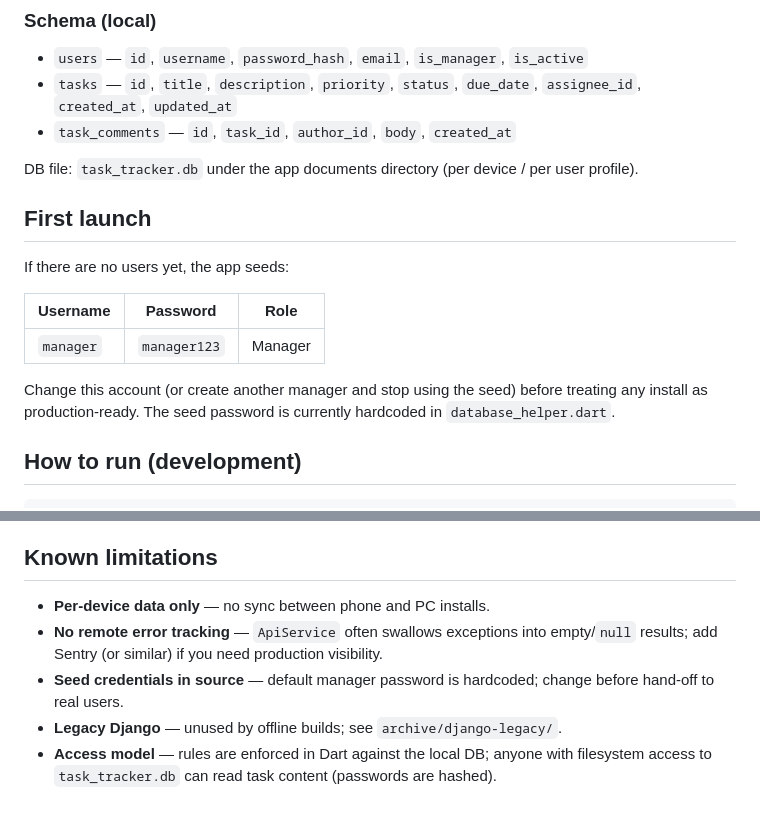
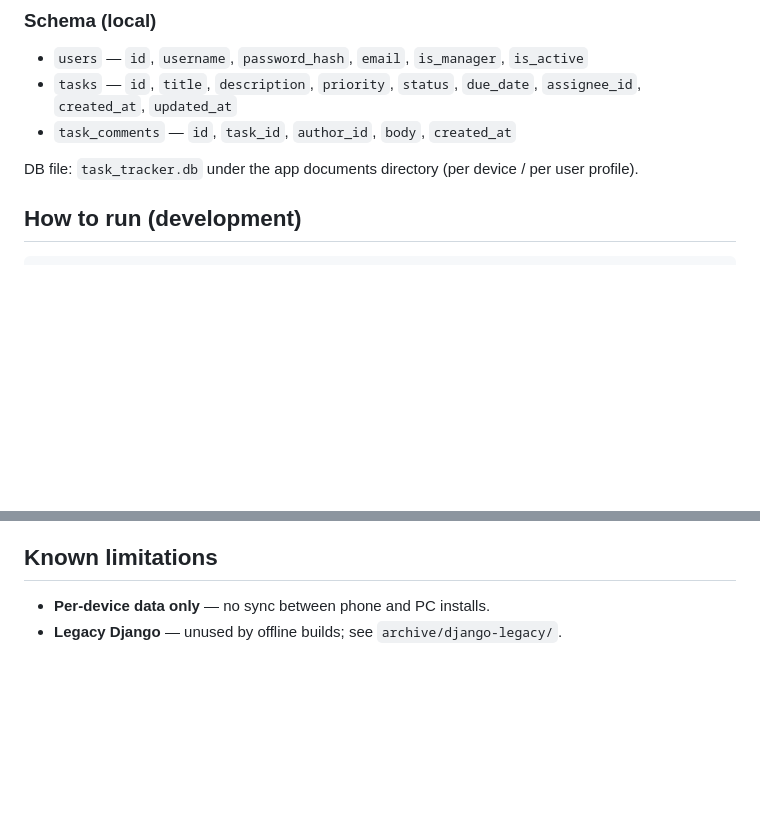
Before and after one commit to alex0077-git/Task-tracker, a Markdown page: README.md, 2 parts joined by grey strips. GitHub-like rendering; blank space fills up the shorter version.

```diff
--- a/README.md
+++ b/README.md
@@ -39,15 +39,7 @@ After login, `role_home.dart` → `homeForUser` / `ResponsiveAppHome` opens the
 
 DB file: `task_tracker.db` under the app documents directory (per device / per user profile).
 
-## First launch
 
-If there are no users yet, the app seeds:
-
-| Username | Password | Role |
-|----------|----------|------|
-| `manager` | `manager123` | Manager |
-
-Change this account (or create another manager and stop using the seed) before treating any install as production-ready. The seed password is currently hardcoded in `database_helper.dart`.
 
 ## How to run (development)
 
@@ -88,7 +80,4 @@ Output: `dist\EngineeringTaskTracker-Setup.exe` (script lives in `installer/task
 ## Known limitations
 
 - **Per-device data only** — no sync between phone and PC installs.
-- **No remote error tracking** — `ApiService` often swallows exceptions into empty/`null` results; add Sentry (or similar) if you need production visibility.
-- **Seed credentials in source** — default manager password is hardcoded; change before hand-off to real users.
 - **Legacy Django** — unused by offline builds; see `archive/django-legacy/`.
-- **Access model** — rules are enforced in Dart against the local DB; anyone with filesystem access to `task_tracker.db` can read task content (passwords are hashed).
```
